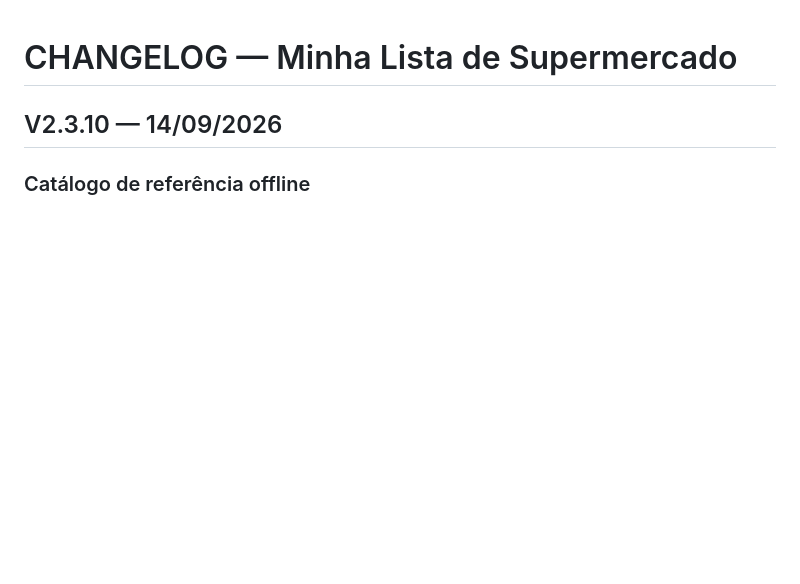
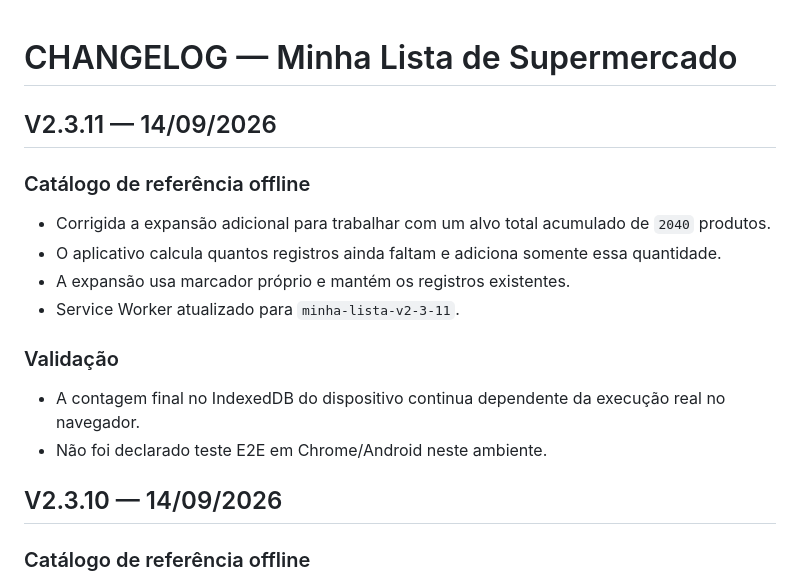
Before and after one commit to Bakurinha/minha-lista, a Markdown page: CHANGELOG.md, the part around the change. Rendered like a GitHub page; blank space fills up the shorter version.

Commit message:
docs: registrar correcao da expansao do catalogo

```diff
--- a/CHANGELOG.md
+++ b/CHANGELOG.md
@@ -1,4 +1,18 @@
 # CHANGELOG — Minha Lista de Supermercado
+
+## V2.3.11 — 14/09/2026
+
+### Catálogo de referência offline
+
+- Corrigida a expansão adicional para trabalhar com um alvo total acumulado de `2040` produtos.
+- O aplicativo calcula quantos registros ainda faltam e adiciona somente essa quantidade.
+- A expansão usa marcador próprio e mantém os registros existentes.
+- Service Worker atualizado para `minha-lista-v2-3-11`.
+
+### Validação
+
+- A contagem final no IndexedDB do dispositivo continua dependente da execução real no navegador.
+- Não foi declarado teste E2E em Chrome/Android neste ambiente.
 
 ## V2.3.10 — 14/09/2026
 
```
